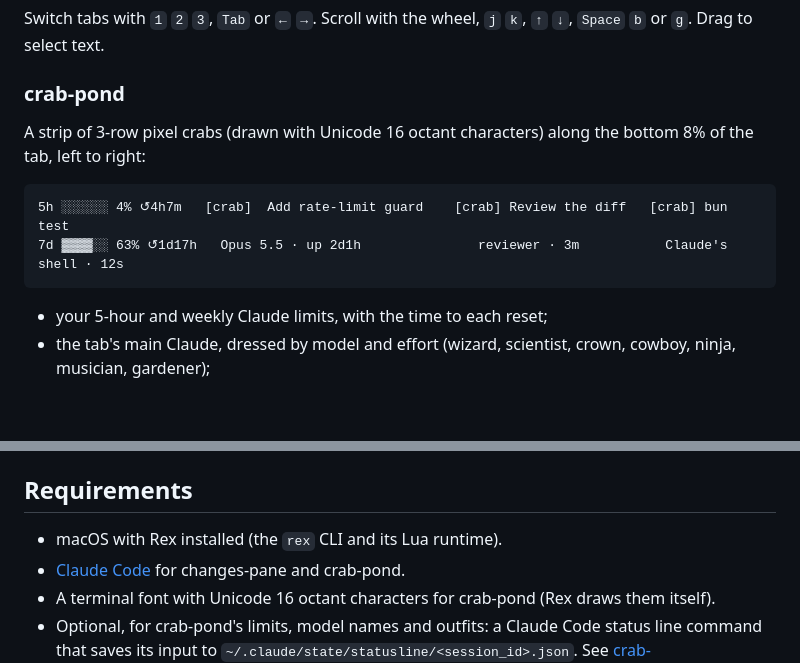
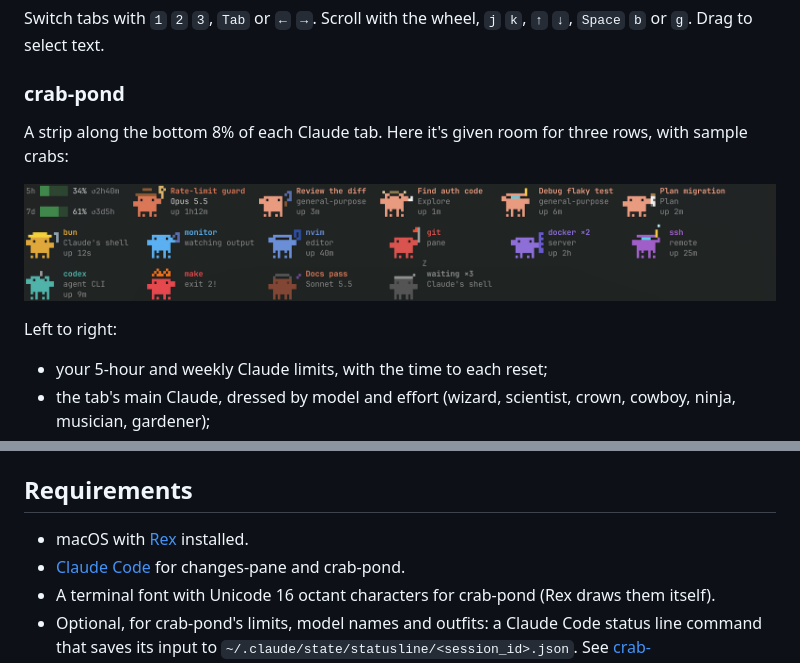
Before and after one commit to evgeny-golubev/rex-extensions, a Markdown page: README.md, 2 parts joined by grey strips. Rendered like a GitHub page; pictures changed too: docs/crab-pond.png (added); blank space fills up the shorter version.

Commit message:
docs: add crab-pond screenshot and Rex link

````diff
--- a/README.md
+++ b/README.md
@@ -61,13 +61,12 @@ Switch tabs with `1` `2` `3`, `Tab` or `←` `→`. Scroll with the wheel,
 
 ### crab-pond
 
-A strip of 3-row pixel crabs (drawn with Unicode 16 octant characters) along
-the bottom 8% of the tab, left to right:
+A strip along the bottom 8% of each Claude tab. Here it's given room for
+three rows, with sample crabs:
 
-```text
-5h ░░░░░░ 4% ↺4h7m   [crab]  Add rate-limit guard    [crab] Review the diff   [crab] bun test
-7d ▓▓▓▓░░ 63% ↺1d17h   Opus 5.5 · up 2d1h               reviewer · 3m           Claude's shell · 12s
-```
+![crab-pond](docs/crab-pond.png)
+
+Left to right:
 
 - your 5-hour and weekly Claude limits, with the time to each reset;
 - the tab's main Claude, dressed by model and effort (wizard, scientist,
@@ -86,7 +85,7 @@ tabs and splits in their directories, and types
 
 ## Requirements
 
-- macOS with Rex installed (the `rex` CLI and its Lua runtime).
+- macOS with [Rex](https://www.superlogical.com) installed.
 - [Claude Code](https://claude.com/claude-code) for changes-pane and
   crab-pond.
 - A terminal font with Unicode 16 octant characters for crab-pond (Rex draws
````
Also changed, not shown: other parts of README.md (+1 -1 lines), crab-pond/README.md (+2 -0 lines).
